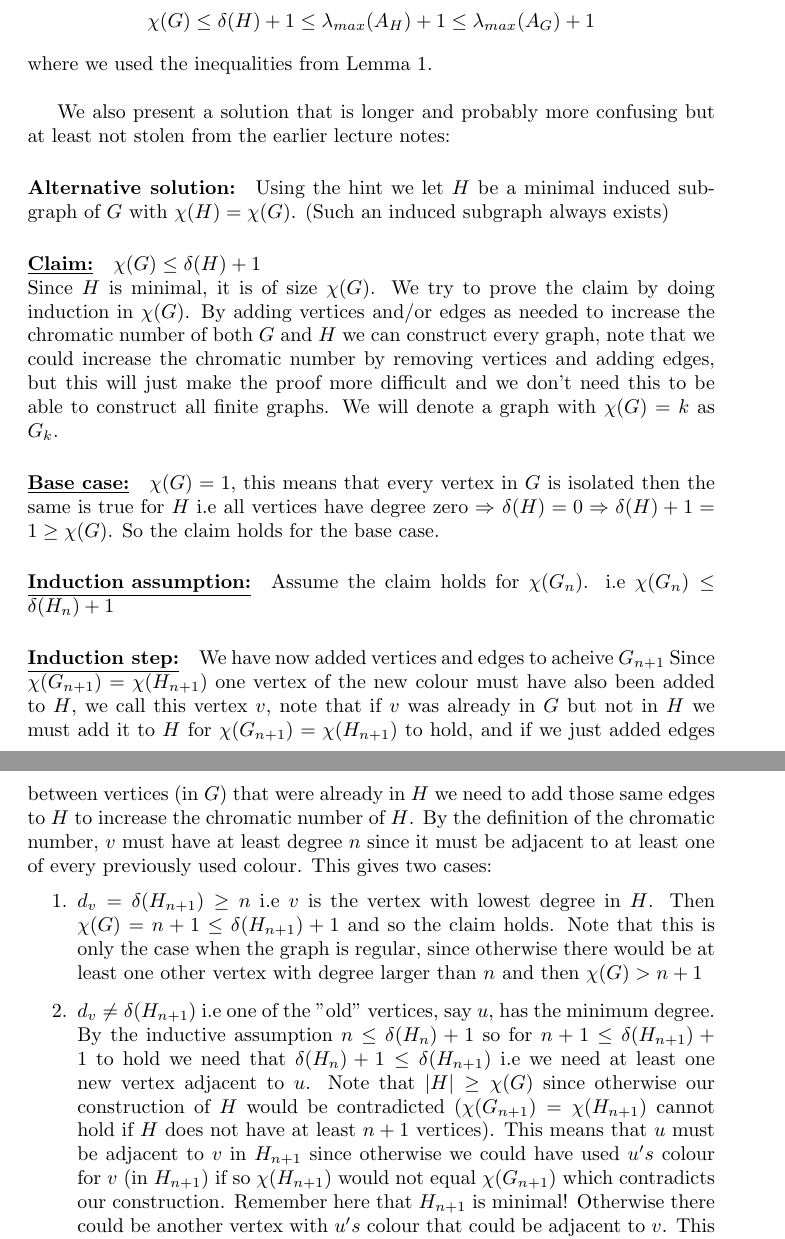
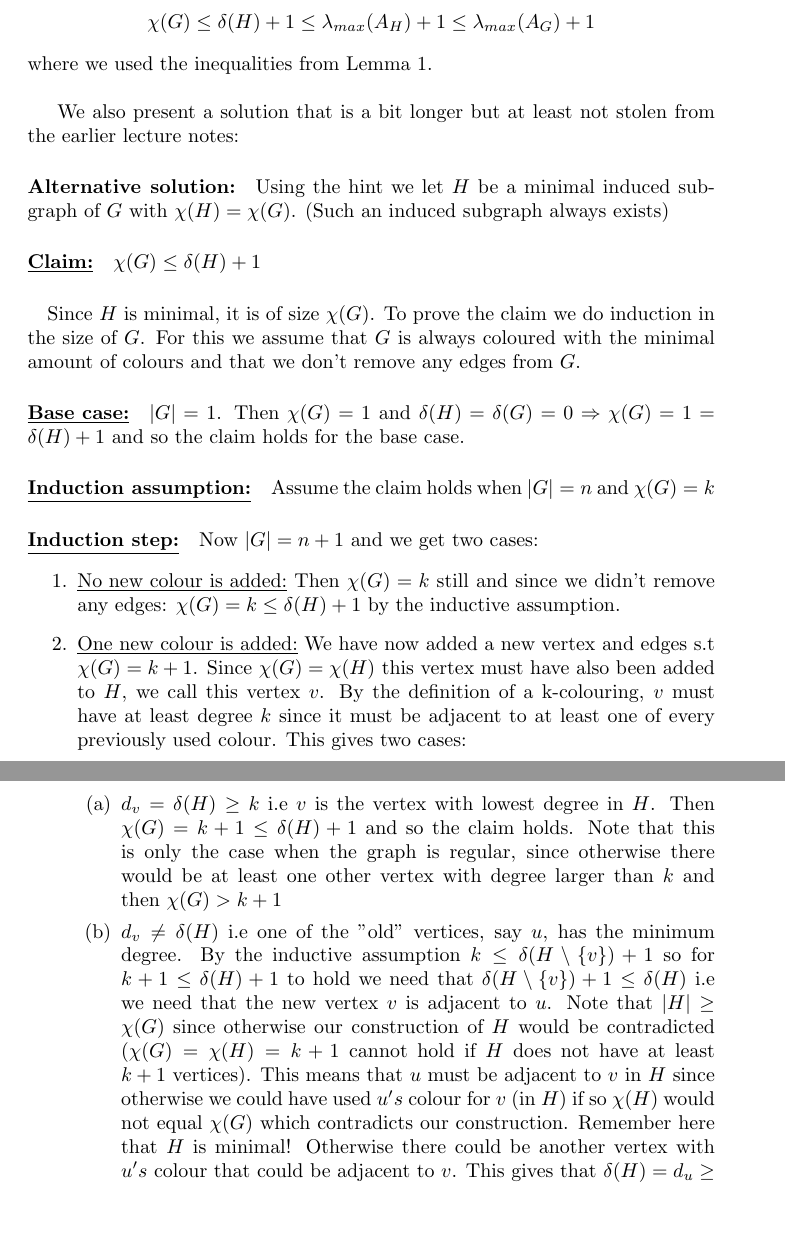
Before and after one commit to vagdur/Grafteori-1MA170, a LaTeX problem sheet (lecture12_exercises_group1.tex): two parts of pages 3 and 4 of 5, joined at a grey line, cut so that both start at the same text, the shorter picture padded with empty space. Compiled offline with pdfLaTeX.

Commit message:
Group1 assignement: updated after oral feedback

```diff
--- a/lecture12_exercises_group1.tex
+++ b/lecture12_exercises_group1.tex
@@ -82,21 +82,32 @@ In that block graph you would select a leaf A, E or F, let's say we pick A. Then
 \paragraph{Solution from earlier lecture notes:} Among all induced subgraphs of $G$ there exists a minimal subgraph $H$ (w.r.t inclusion) with $\chi(H)= \chi(G)$. Let $v$ be a vertex of $H$. Then $H - \{v\}$ admits a $\chi(G) - 1$- colouring, and if $deg_{H}(v) < \chi(G) - 1$. then this colouring could be extended to a $\chi(G) - 1$-colouring of $H$, contradicting our choice of $H$. Hence, the minmium degree in $H$ is at least $\chi(G) - 1$. Denote by $A_{H}$ the adjacency matrix of $H$. Then,
 $$\chi(G) \leq \delta(H) + 1 \leq \lambda_{max}(A_{H}) + 1\leq \lambda_{max}(A_{G}) + 1$$ where we used the inequalities from Lemma 1.\\
 
-We also present a solution that is longer and probably more confusing but at least not stolen from the earlier lecture notes:
+We also present a solution that is a bit longer but at least not stolen from the earlier lecture notes:
 
 \paragraph{Alternative solution:} Using the hint we let $H$ be a minimal induced subgraph of $G$ with $\chi(H) = \chi(G)$. (Such an induced subgraph always exists)
-\paragraph{\underline{Claim:}} $\chi(G) \leq \delta(H) + 1 $ \\
-Since $H$ is minimal, it is of size $\chi(G)$. We try to prove the claim by doing induction in $\chi(G)$. By adding vertices and/or edges as needed to increase the chromatic number of both $G$ and $H$ we can construct every graph, note that we could increase the chromatic number by removing vertices and adding edges, but this will just make the proof more difficult and we don't need this to be able to construct all finite graphs. We will denote a graph with $\chi(G) = k$ as $G_{k}$.
 
-\paragraph{\underline{Base case:}} $\chi(G) = 1$, this means that every vertex in $G$ is isolated then the same is true for $H$  i.e all vertices have degree zero $\Rightarrow$ $\delta(H) = 0 \Rightarrow \delta(H) + 1 = 1 \geq \chi(G)$. So the claim holds for the base case.
+\paragraph{\underline{Claim:}} $\chi(G) \leq \delta(H) + 1 $
 
-\paragraph{\underline{Induction assumption:}} Assume the claim holds for $\chi(G_{n})$. i.e $\chi(G_{n}) \leq \delta(H_{n}) + 1$
+\paragraph{} Since $H$ is minimal, it is of size $\chi(G)$. To prove the claim we do induction in the size of $G$. For this we assume that $G$ is always coloured with the minimal amount of colours and that we don't remove any edges from $G$.
 
-\paragraph{\underline{Induction step:}} We have now added vertices and edges to acheive $G_{n+1}$ Since $\chi(G_{n+1}) = \chi(H_{n+1})$ one vertex of the new colour must have also been added to $H$, we call this vertex $v$, note that if $v$ was already in $G$ but not in $H$ we must add it to $H$ for $\chi(G_{n+1}) = \chi(H_{n+1})$ to hold, and if we just added edges between vertices (in $G$) that were already in $H$ we need to add those same edges to $H$ to increase the chromatic number of $H$. By the definition of the chromatic number, $v$ must have at least degree $n$ since it must be adjacent to at least one of every previously used colour. This gives two cases:
+\paragraph{\underline{Base case:}}
+$|G|=1$. Then $\chi(G) = 1$ and $\delta(H) = \delta(G) = 0  \Rightarrow \chi(G) = 1 = \delta(H) + 1$ and so the claim holds for the base case.
+
+\paragraph{\underline{Induction assumption:}} Assume the claim holds when $|G| = n$ and $\chi(G) = k$
+
+\paragraph{\underline{Induction step:}}
+Now $|G| = n+1$ and we get two cases:
+
 \begin{enumerate}
-    \item $d_{v} = \delta(H_{n+1}) \geq n$ i.e $v$ is the vertex with lowest degree in $H$. Then $\chi(G) = n+1 \leq \delta(H_{n+1}) + 1$ and so the claim holds. Note that this is only the case when the graph is regular, since otherwise there would be at least one other vertex with degree larger than $n$ and then $\chi(G) > n+1$
+    \item \underline{No new colour is added:} Then $\chi(G) = k$ still and since we didn't remove any edges: $\chi(G) = k \leq \delta(H) + 1$ by the inductive assumption.
+    \item \underline{One new colour is added:} We have now added a new vertex and edges s.t $\chi(G) = k+1$.
+    Since $\chi(G) = \chi(H)$ this vertex must have also been added to $H$, we call this vertex $v$. By the definition of a k-colouring, $v$ must have at least degree $k$ since it must be adjacent to at least one of every previously used colour. This gives two cases:
 
-    \item $d_{v} \neq \delta(H_{n+1})$ i.e one of the "old" vertices, say $u$, has the minimum degree. By the inductive assumption $n \leq \delta(H_{n}) + 1$ so for $n+1 \leq \delta(H_{n+1}) +1$ to hold we need that $\delta(H_{n}) + 1 \leq \delta(H_{n+1})$ i.e we need at least one new vertex adjacent to $u$. Note that $| H | \geq \chi(G)$ since otherwise our construction of $H$ would be contradicted ($\chi(G_{n+1}) = \chi(H_{n+1})$ cannot hold if $H$ does not have at least $n+1$ vertices). This means that $u$ must be adjacent to $v$ in $H_{n+1}$ since otherwise we could have used $u's$ colour for $v$ (in $H_{n+1}$) if so $\chi(H_{n+1}) $ would not equal $ \chi(G_{n+1})$ which contradicts our construction. Remember here that $H_{n+1}$ is minimal! Otherwise there could be another vertex with $u's$ colour that could be adjacent to $v$. This gives that $\delta(H_{n+1}) = d_{u} \geq \delta(H_{n}) +1  \Rightarrow  \chi(G_{n+1}) = n+1 \leq \delta(H_{n+1}) +1$
+\begin{enumerate}
+    \item $d_{v} = \delta(H) \geq k$ i.e $v$ is the vertex with lowest degree in $H$. Then $\chi(G) = k+1 \leq \delta(H) + 1$ and so the claim holds. Note that this is only the case when the graph is regular, since otherwise there would be at least one other vertex with degree larger than $k$ and then $\chi(G) > k+1$
+
+    \item $d_{v} \neq \delta(H)$ i.e one of the "old" vertices, say $u$, has the minimum degree. By the inductive assumption $k \leq \delta(H \setminus \{v\}) + 1$ so for $k+1 \leq \delta(H) +1$ to hold we need that $\delta(H \setminus \{v\}) + 1 \leq \delta(H)$ i.e we need that the new vertex $v$ is adjacent to $u$. Note that $| H | \geq \chi(G)$ since otherwise our construction of $H$ would be contradicted ($\chi(G) = \chi(H) = k+1$ cannot hold if $H$ does not have at least $k+1$ vertices). This means that $u$ must be adjacent to $v$ in $H$ since otherwise we could have used $u's$ colour for $v$ (in $H$) if so $\chi(H) $ would not equal $ \chi(G)$ which contradicts our construction. Remember here that $H$ is minimal! Otherwise there could be another vertex with $u's$ colour that could be adjacent to $v$. This gives that $\delta(H) = d_{u} \geq \delta(H \setminus \{v\}) +1  \Rightarrow  \chi(G) = k+1 \leq \delta(H) +1$
+\end{enumerate}
 \end{enumerate}
 
 So then the claim that $\chi(G) \leq \delta(H) + 1$ holds and by lemma 1: $$\chi(G) \leq \delta(H) + 1 \leq \lambda_{max}(A_{H}) + 1 \leq \lambda_{max}(A_{G}) + 1$$
```
Also changed, not shown: lecture12_exercises_group1.tex (2 more changed lines).
